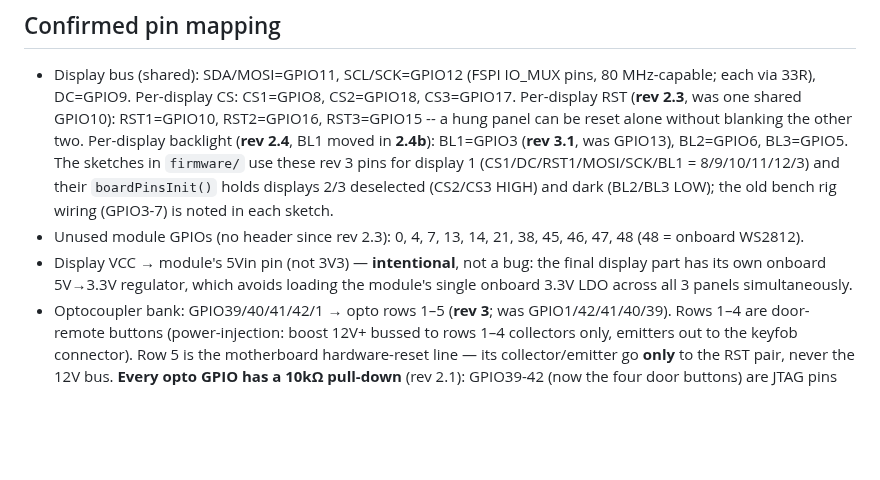
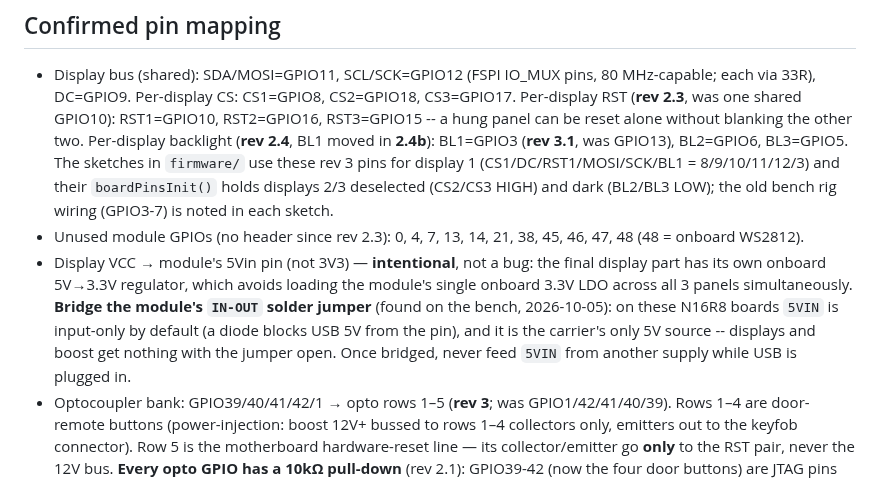
Before and after one commit to lnminh1411/ESP32-PC-Control-System, a Markdown page: pcb/README.md, the part around the change. Rendered like a GitHub page; blank space fills up the shorter version.

```diff
--- a/pcb/README.md
+++ b/pcb/README.md
@@ -95,7 +95,7 @@ USB-OTG (motherboard front-panel USB passthrough) is **not represented on this b
 
 - Display bus (shared): SDA/MOSI=GPIO11, SCL/SCK=GPIO12 (FSPI IO_MUX pins, 80 MHz-capable; each via 33R), DC=GPIO9. Per-display CS: CS1=GPIO8, CS2=GPIO18, CS3=GPIO17. Per-display RST (**rev 2.3**, was one shared GPIO10): RST1=GPIO10, RST2=GPIO16, RST3=GPIO15 -- a hung panel can be reset alone without blanking the other two. Per-display backlight (**rev 2.4**, BL1 moved in **2.4b**): BL1=GPIO3 (**rev 3.1**, was GPIO13), BL2=GPIO6, BL3=GPIO5. The sketches in `firmware/` use these rev 3 pins for display 1 (CS1/DC/RST1/MOSI/SCK/BL1 = 8/9/10/11/12/3) and their `boardPinsInit()` holds displays 2/3 deselected (CS2/CS3 HIGH) and dark (BL2/BL3 LOW); the old bench rig wiring (GPIO3-7) is noted in each sketch.
 - Unused module GPIOs (no header since rev 2.3): 0, 4, 7, 13, 14, 21, 38, 45, 46, 47, 48 (48 = onboard WS2812).
-- Display VCC → module's 5Vin pin (not 3V3) — **intentional**, not a bug: the final display part has its own onboard 5V→3.3V regulator, which avoids loading the module's single onboard 3.3V LDO across all 3 panels simultaneously.
+- Display VCC → module's 5Vin pin (not 3V3) — **intentional**, not a bug: the final display part has its own onboard 5V→3.3V regulator, which avoids loading the module's single onboard 3.3V LDO across all 3 panels simultaneously. **Bridge the module's `IN-OUT` solder jumper** (found on the bench, 2026-10-05): on these N16R8 boards `5VIN` is input-only by default (a diode blocks USB 5V from the pin), and it is the carrier's only 5V source -- displays and boost get nothing with the jumper open. Once bridged, never feed `5VIN` from another supply while USB is plugged in.
 - Optocoupler bank: GPIO39/40/41/42/1 → opto rows 1–5 (**rev 3**; was GPIO1/42/41/40/39). Rows 1–4 are door-remote buttons (power-injection: boost 12V+ bussed to rows 1–4 collectors only, emitters out to the keyfob connector). Row 5 is the motherboard hardware-reset line — its collector/emitter go **only** to the RST pair, never the 12V bus. **Every opto GPIO has a 10kΩ pull-down** (rev 2.1): GPIO39-42 (now the four door buttons) are JTAG pins that can come up with a ~45k pull-up during reset/boot/flashing, and ~50µA through an opto is enough for the fob's CMOS button input to see a phantom door press. With 10k the pin sits at ~0.6V, below the LED's ~1.1V turn-on.
 - Status LED: GPIO2 → 270Ω → LED → GND (rev 2.4b; was GPIO21).
 
```
Also changed, not shown: README.md (added, +99 -0 lines), docs/images/pcb_silkscreen_top.png (added).
